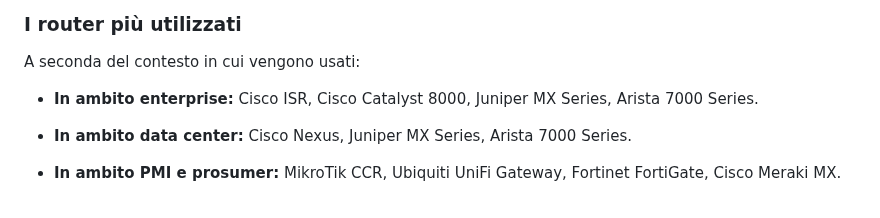
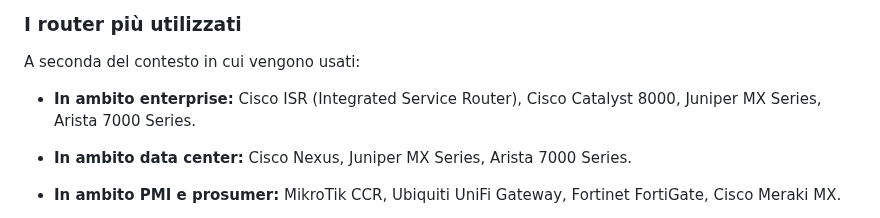
Before and after one commit to GastricBoar/MyNotes, a Markdown page: Router.md, the part around the change. Drawn GitHub-style.

```diff
--- a/Router.md
+++ b/Router.md
@@ -36,7 +36,7 @@ Il router è l'[usciere](https://www.youtube.com/watch?v=q0c4Zmsd6fo) della tua
 ### I router più utilizzati
 A seconda del contesto in cui vengono usati:
 
-- **In ambito enterprise:** Cisco ISR, Cisco Catalyst 8000, Juniper MX Series, Arista 7000 Series.
+- **In ambito enterprise:** Cisco ISR (Integrated Service Router), Cisco Catalyst 8000, Juniper MX Series, Arista 7000 Series.
 
 - **In ambito data center:** Cisco Nexus, Juniper MX Series, Arista 7000 Series.
 
```
Also changed, not shown: Cisco Firepower.md (added, +18 -0 lines), Cisco ISR (Integrated Services Router).md (added, +18 -0 lines), Firewall.md (+11 -0 lines), Intrusion Detection System (IDS).md (+1 -0 lines), Utilities/Media/Pasted image 20261007214524.png (added), Utilities/Media/Pasted image 20261007214604.png (added), Utilities/Media/Pasted image 20261007214928.png (added).
